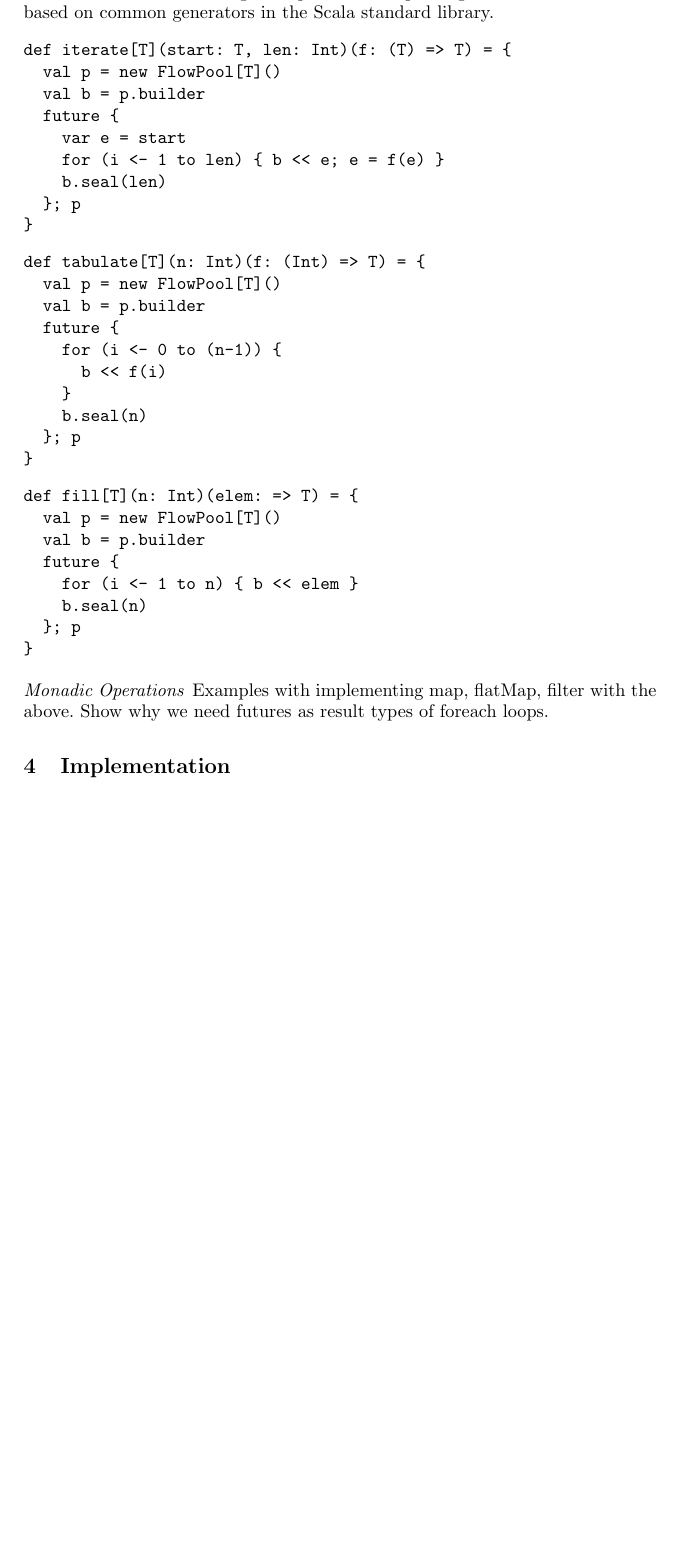
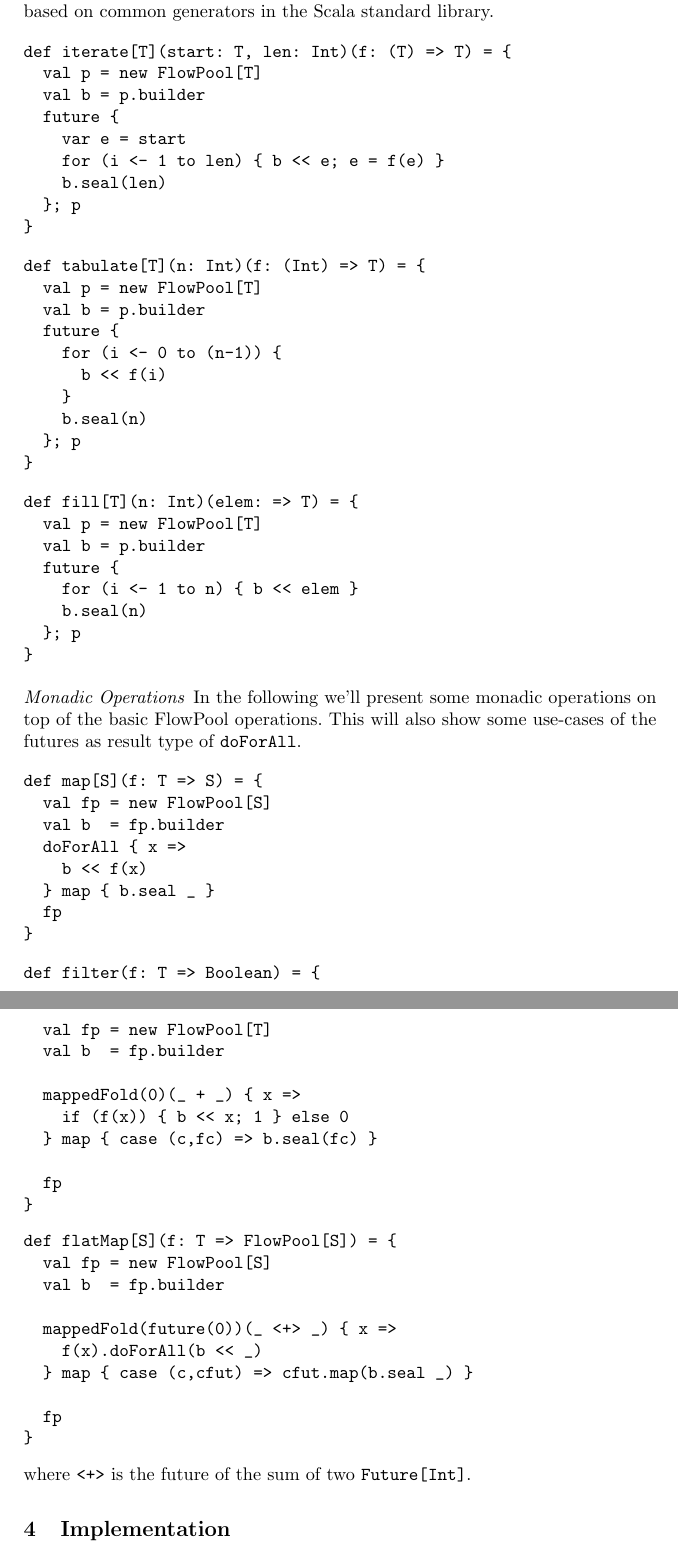
Before and after one commit to heathermiller/scala-dataflow, a LaTeX paper (paper/lcpc2012.tex): part of page 3 of 4 before the commit and two parts of pages 3 and 4 of 5 after it, the two joined at a grey line, cut so that both start at the same text, the shorter picture padded with empty space. Compiled offline with pdfLaTeX.

Commit message:
Added section about monadic operations on FlowPools to paper

```diff
--- a/paper/lcpc2012.tex
+++ b/paper/lcpc2012.tex
@@ -201,10 +201,48 @@ def fill[T](n: Int)(elem: => T) = {
 }
 \end{verbatim}
 
-\paragraph{Monadic Operations}
-%% TODO
-Examples with implementing map, flatMap, filter with the above.
-Show why we need futures as result types of foreach loops.
+\paragraph{Monadic Operations} In the following we'll present some
+monadic operations on top of the basic FlowPool operations. This will
+also show some use-cases of the futures as result type of
+\verb+doForAll+.
+
+\begin{verbatim}
+def map[S](f: T => S) = {
+  val fp = new FlowPool[S]
+  val b  = fp.builder
+  doForAll { x =>
+    b << f(x)
+  } map { b.seal _ }
+  fp
+}
+\end{verbatim}
+
+\begin{verbatim}
+def filter(f: T => Boolean) = {
+  val fp = new FlowPool[T]
+  val b  = fp.builder
+
+  mappedFold(0)(_ + _) { x =>
+    if (f(x)) { b << x; 1 } else 0
+  } map { case (c,fc) => b.seal(fc) }
+
+  fp
+}
+\end{verbatim}
+
+\begin{verbatim}
+def flatMap[S](f: T => FlowPool[S]) = {
+  val fp = new FlowPool[S]
+  val b  = fp.builder
+
+  mappedFold(future(0))(_ <+> _) { x =>
+    f(x).doForAll(b << _)
+  } map { case (c,cfut) => cfut.map(b.seal _) }
+
+  fp
+}
+\end{verbatim}
+where \verb|<+>| is the future of the sum of two \verb+Future[Int]+.
 
 \section{Implementation}
 
```
Also changed, not shown: paper/lcpc2012.tex (6 more changed lines).
